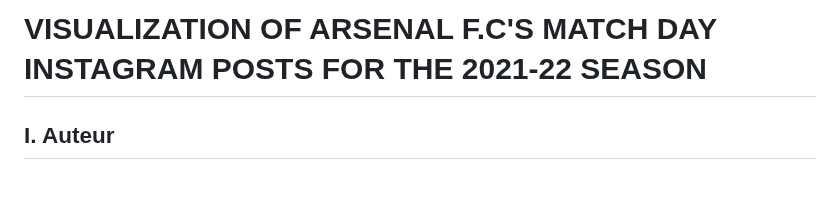
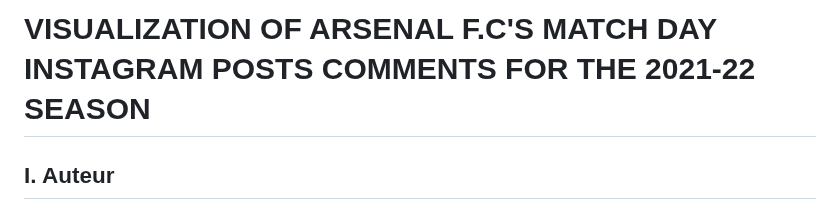
Before and after one commit to MPR329/D3_ISH, a Markdown page: README.md, the part around the change. Drawn GitHub-style; blank space fills up the shorter version.

```diff
--- a/README.md
+++ b/README.md
@@ -1,4 +1,4 @@
-# VISUALIZATION OF ARSENAL F.C'S MATCH DAY INSTAGRAM POSTS FOR THE 2021-22 SEASON
+# VISUALIZATION OF ARSENAL F.C'S MATCH DAY INSTAGRAM POSTS COMMENTS FOR THE 2021-22 SEASON
 
 I. Auteur
 ------
```
